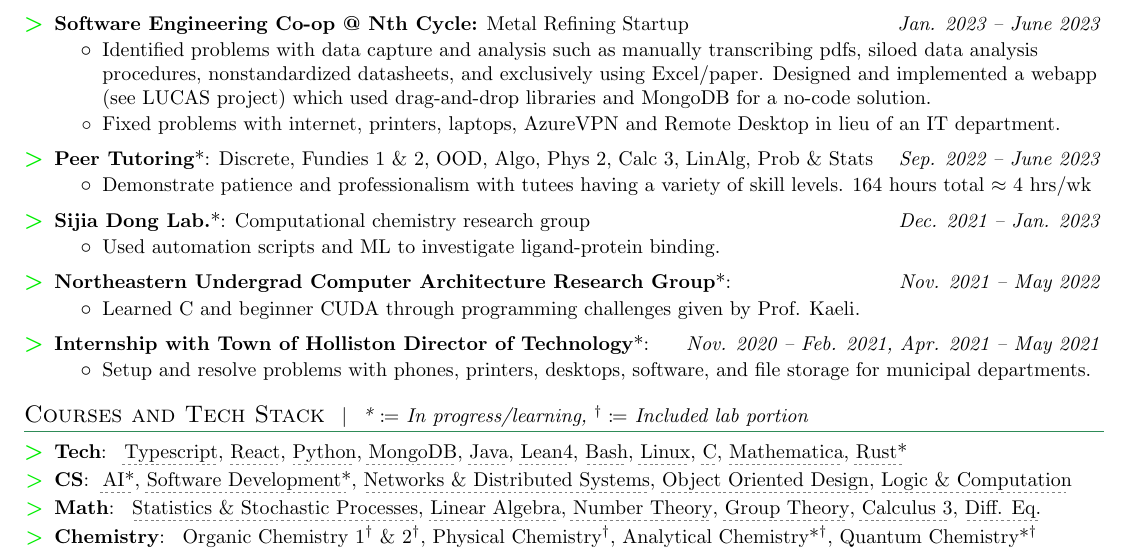
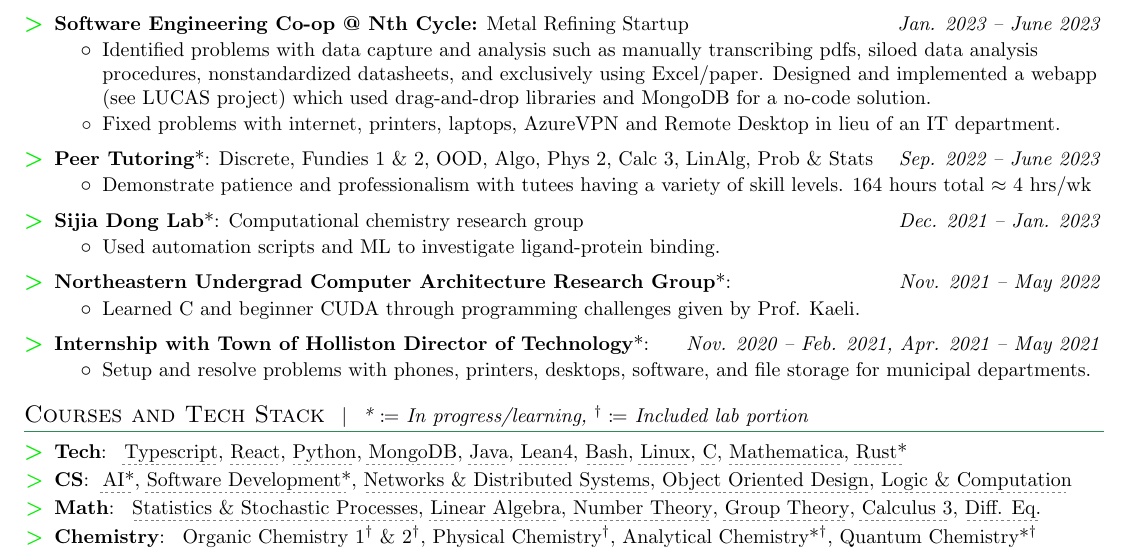
Before and after one commit to natewhite345/natewhite345.github.io, a LaTeX CV (White_Nathaniel_Resume.tex): part of the page, cut so that both start at the same text. Compiled offline with pdfLaTeX.

Commit message:
eliminating period after dong lab.

```diff
--- a/White_Nathaniel_Resume.tex
+++ b/White_Nathaniel_Resume.tex
@@ -176,7 +176,7 @@ natetheadequate & \href{tel:
   \resumeItemListStart
     \resumeBullet{Demonstrate patience and professionalism with tutees having a variety of skill levels. 164 hours total $\approx$ 4 hrs/wk}
   \resumeItemListEnd
-  \resumeSubheadingThin{Sijia Dong Lab.\normalfont{*}}{Dec. 2021 -- Jan. 2023}{Computational
+  \resumeSubheadingThin{Sijia Dong Lab\normalfont{*}}{Dec. 2021 -- Jan. 2023}{Computational
   chemistry research group} \resumeItemListStart \resumeBullet{Used automation scripts and ML to investigate ligand-protein binding.}
 \resumeItemListEnd
   \resumeSubheadingThin{Northeastern Undergrad Computer Architecture Research Group\normalfont{*}}{Nov. 2021 -- May 2022}{} \resumeItemListStart \resumeBullet{Learned C and beginner CUDA through programming challenges given by Prof. Kaeli.}
```
Also changed, not shown: White_Nathaniel_Resume.pdf.
